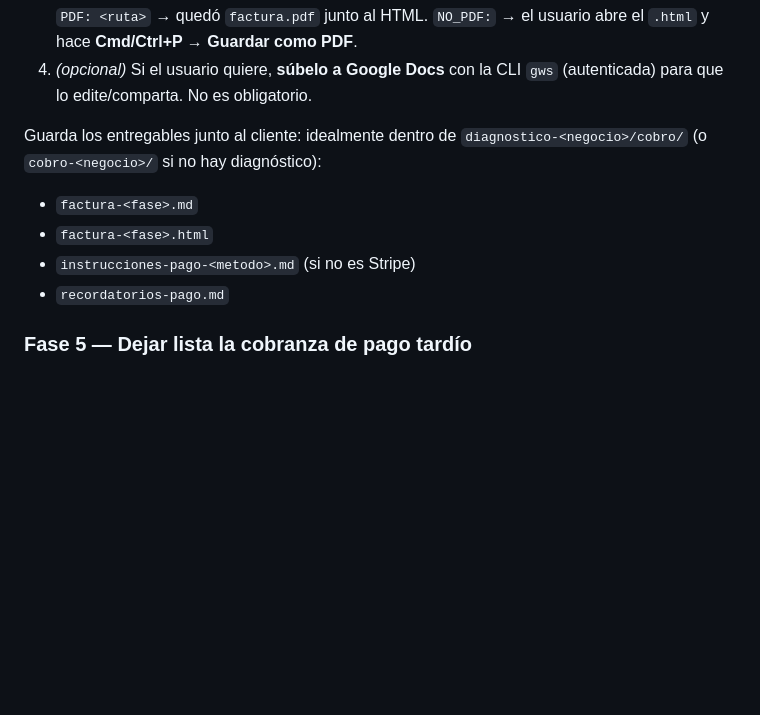
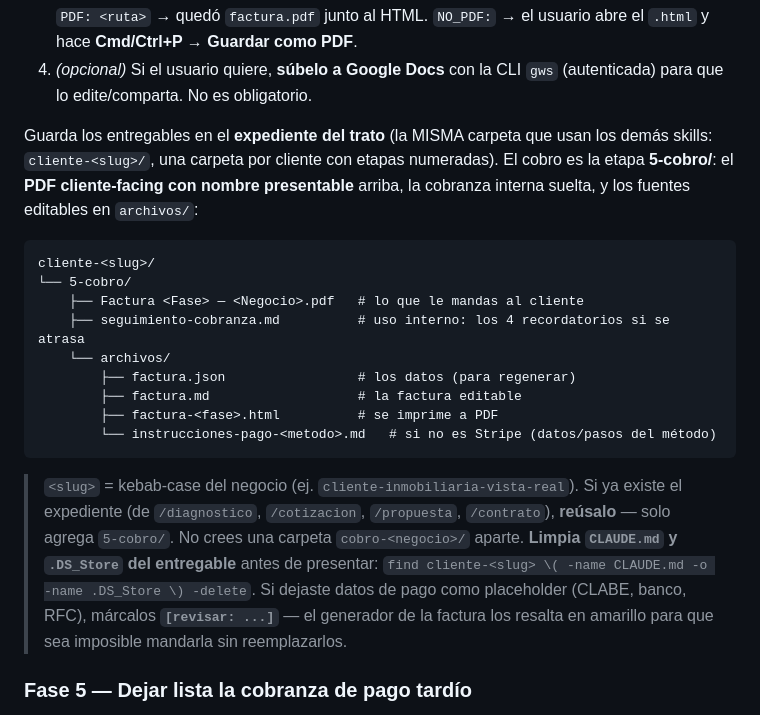
Before and after one commit to Horizontes-IA/agencia-ia-skills, a Markdown page: cobro/SKILL.md, the part around the change. GitHub-like rendering; blank space fills up the shorter version.

Commit message:
cobro: expediente cliente-<slug>/5-cobro/ (PDF presentable + cobranza + archivos/)
- Entregables en el expediente único del trato (cliente-<slug>/5-cobro/), consistente con diagnostico/cotizacion/propuesta/contrato — ya no crea carpeta cobro-<negocio>/ aparte.
- PDF con nombre presentable arriba, seguimiento-cobranza.md interno, fuentes en archivos/; limpiar CLAUDE.md/.DS_Store; flags [revisar] para datos de pago placeholder.

````diff
--- a/cobro/SKILL.md
+++ b/cobro/SKILL.md
@@ -197,11 +197,21 @@ Esto es lo que **ve el cliente**, así que va doble: markdown editable + HTML pr
    `PDF: <ruta>` → quedó `factura.pdf` junto al HTML. `NO_PDF:` → el usuario abre el `.html` y hace **Cmd/Ctrl+P → Guardar como PDF**.
 4. *(opcional)* Si el usuario quiere, **súbelo a Google Docs** con la CLI `gws` (autenticada) para que lo edite/comparta. No es obligatorio.
 
-Guarda los entregables junto al cliente: idealmente dentro de `diagnostico-<negocio>/cobro/` (o `cobro-<negocio>/` si no hay diagnóstico):
-- `factura-<fase>.md`
-- `factura-<fase>.html`
-- `instrucciones-pago-<metodo>.md` (si no es Stripe)
-- `recordatorios-pago.md`
+Guarda los entregables en el **expediente del trato** (la MISMA carpeta que usan los demás skills: `cliente-<slug>/`, una carpeta por cliente con etapas numeradas). El cobro es la etapa **5-cobro/**: el **PDF cliente-facing con nombre presentable** arriba, la cobranza interna suelta, y los fuentes editables en `archivos/`:
+```
+cliente-<slug>/
+└── 5-cobro/
+    ├── Factura <Fase> — <Negocio>.pdf   # lo que le mandas al cliente
+    ├── seguimiento-cobranza.md          # uso interno: los 4 recordatorios si se atrasa
+    └── archivos/
+        ├── factura.json                 # los datos (para regenerar)
+        ├── factura.md                   # la factura editable
+        ├── factura-<fase>.html          # se imprime a PDF
+        └── instrucciones-pago-<metodo>.md   # si no es Stripe (datos/pasos del método)
+```
+> `<slug>` = kebab-case del negocio (ej. `cliente-inmobiliaria-vista-real`). Si ya existe el expediente (de `/diagnostico`, `/cotizacion`, `/propuesta`, `/contrato`), **reúsalo** — solo agrega `5-cobro/`. No crees una carpeta `cobro-<negocio>/` aparte.
+> **Limpia `CLAUDE.md` y `.DS_Store` del entregable** antes de presentar: `find cliente-<slug> \( -name CLAUDE.md -o -name .DS_Store \) -delete`.
+> Si dejaste datos de pago como placeholder (CLABE, banco, RFC), márcalos **`[revisar: ...]`** — el generador de la factura los resalta en amarillo para que sea imposible mandarla sin reemplazarlos.
 
 ### Fase 5 — Dejar lista la cobranza de pago tardío
 
````
